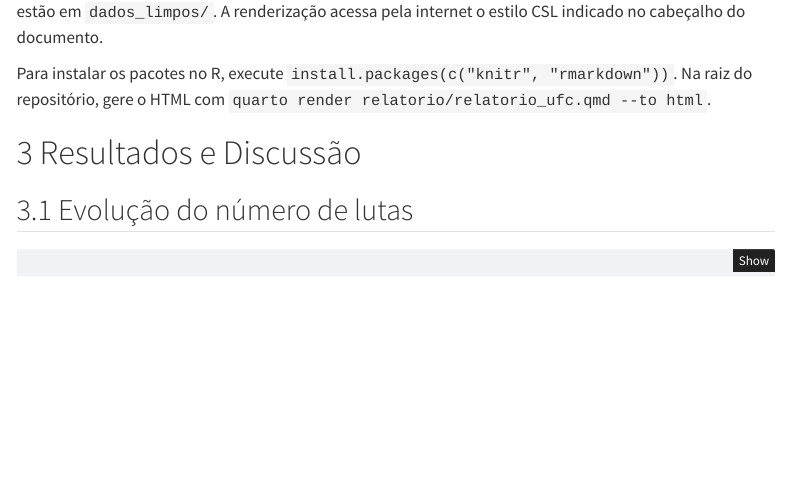
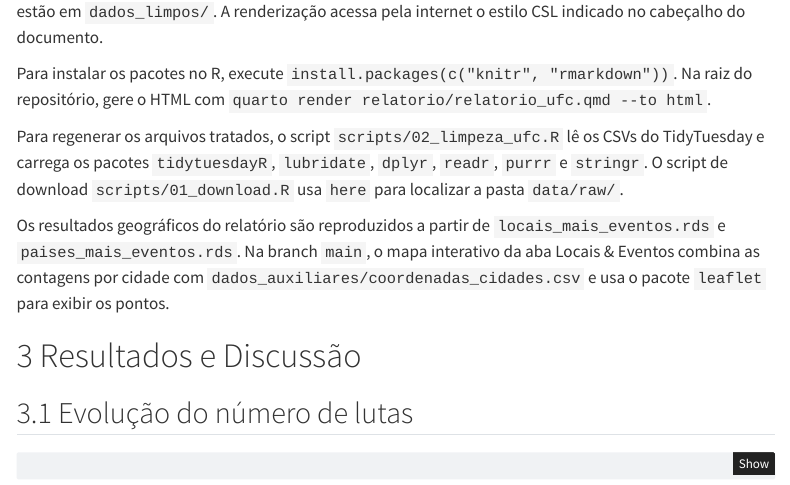
Before and after one commit to miguellima1188/ufc, a Quarto document (relatorio/relatorio_ufc.qmd): the page in a window 1100 px wide, from 2410 px down. Rendered offline with R 4.5, knitr and Pandoc in place of Quarto, with nearby package versions; a font, style sheet, LaTeX package, included part or bibliography that could not be used is replaced or left out; menus at the side of the page are left out.

Commit message:
Documenta as dependências de reprodução do relatório do UFC

```diff
--- a/relatorio/relatorio_ufc.qmd
+++ b/relatorio/relatorio_ufc.qmd
@@ -173,6 +173,10 @@ Os cálculos, as tabelas, os gráficos e os valores inseridos no texto são gera
 A renderização utiliza o Quarto, o R e os pacotes `knitr` e `rmarkdown` [@AllaireRmarkdown2026]. O ambiente de referência usou Quarto 1.10.18, R `r as.character(getRversion())`, `knitr` `r as.character(utils::packageVersion("knitr"))` e `rmarkdown` `r as.character(utils::packageVersion("rmarkdown"))`. Os dados tratados estão em `dados_limpos/`. A renderização acessa pela internet o estilo CSL indicado no cabeçalho do documento.
 
 Para instalar os pacotes no R, execute `install.packages(c("knitr", "rmarkdown"))`. Na raiz do repositório, gere o HTML com `quarto render relatorio/relatorio_ufc.qmd --to html`.
+
+Para regenerar os arquivos tratados, o script `scripts/02_limpeza_ufc.R` lê os CSVs do TidyTuesday e carrega os pacotes `tidytuesdayR`, `lubridate`, `dplyr`, `readr`, `purrr` e `stringr`. O script de download `scripts/01_download.R` usa `here` para localizar a pasta `data/raw/`.
+
+Os resultados geográficos do relatório são reproduzidos a partir de `locais_mais_eventos.rds` e `paises_mais_eventos.rds`. Na branch `main`, o mapa interativo da aba Locais & Eventos combina as contagens por cidade com `dados_auxiliares/coordenadas_cidades.csv` e usa o pacote `leaflet` para exibir os pontos.
 
 # Resultados e Discussão {#sec-resultados}
 
```
Also changed, not shown: relatorio/relatorio_ufc.html.
